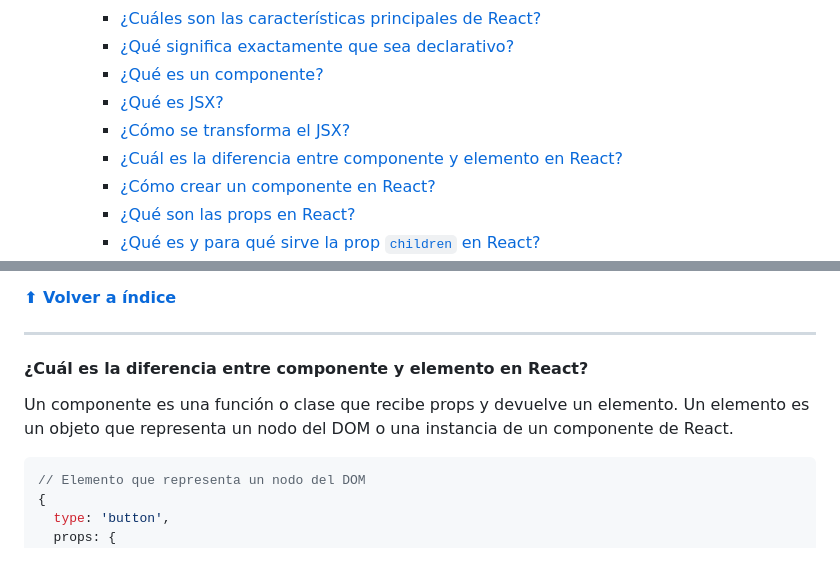
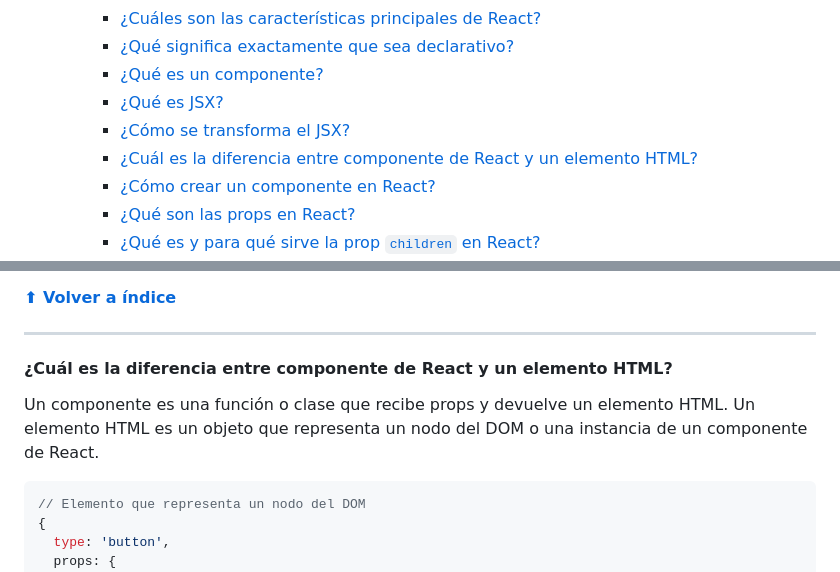
Before and after one commit to midudev/preguntas-entrevista-react, a Markdown page: README.md, 2 parts joined by grey strips. Drawn GitHub-style.

Commit message:
componente de React vs. elemento HTML
componente de React vs. elemento HTML

````diff
--- a/README.md
+++ b/README.md
@@ -22,7 +22,7 @@
     - [¿Qué es un componente?](#qué-es-un-componente)
     - [¿Qué es JSX?](#qué-es-jsx)
     - [¿Cómo se transforma el JSX?](#cómo-se-transforma-el-jsx)
-    - [¿Cuál es la diferencia entre componente y elemento en React?](#cuál-es-la-diferencia-entre-componente-y-elemento-en-react)
+    - [¿Cuál es la diferencia entre componente de React y un elemento HTML?](#cuál-es-la-diferencia-entre-componente-de-react-y-un-elemento-html)
     - [¿Cómo crear un componente en React?](#cómo-crear-un-componente-en-react)
     - [¿Qué son las props en React?](#qué-son-las-props-en-react)
     - [¿Qué es y para qué sirve la prop `children` en React?](#qué-es-y-para-qué-sirve-la-prop-children-en-react)
@@ -255,10 +255,10 @@ Hay casos especiales en los que un transpilador no es necesario. Por ejemplo, **
 
 ---
 
-#### ¿Cuál es la diferencia entre componente y elemento en React?
-
-Un componente es una función o clase que recibe props y devuelve un elemento.
-Un elemento es un objeto que representa un nodo del DOM o una instancia de un componente de React.
+#### ¿Cuál es la diferencia entre componente de React y un elemento HTML?
+
+Un componente es una función o clase que recibe props y devuelve un elemento HTML.
+Un elemento HTML es un objeto que representa un nodo del DOM o una instancia de un componente de React.
 
 ```js
 // Elemento que representa un nodo del DOM
````
